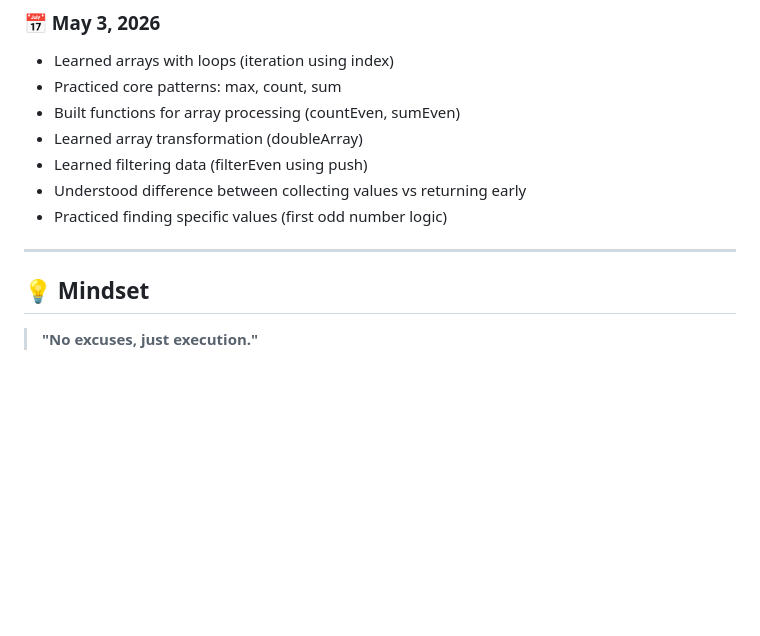
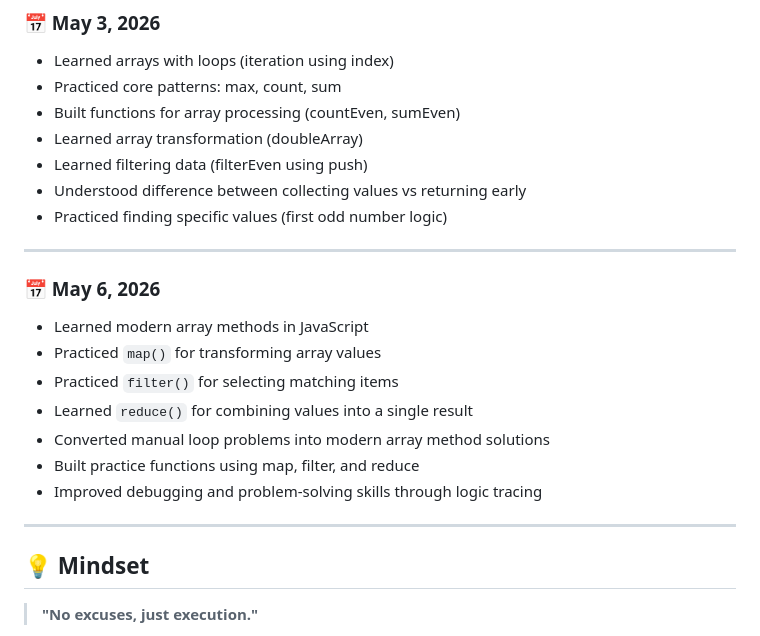
Before and after one commit to abhinavrajeshh/Fullstack-Developer-Journey, a Markdown page: README.md, the part around the change. GitHub-like rendering; blank space fills up the shorter version.

Commit message:
updated today's log in my readme

```diff
--- a/README.md
+++ b/README.md
@@ -173,6 +173,17 @@ This repository documents my **daily progress, projects, and learning journey**
 - Practiced finding specific values (first odd number logic)
 
 ---
+### 📅 May 6, 2026
+
+- Learned modern array methods in JavaScript
+- Practiced `map()` for transforming array values
+- Practiced `filter()` for selecting matching items
+- Learned `reduce()` for combining values into a single result
+- Converted manual loop problems into modern array method solutions
+- Built practice functions using map, filter, and reduce
+- Improved debugging and problem-solving skills through logic tracing
+
+---
 
 ## 💡 Mindset
 
```
